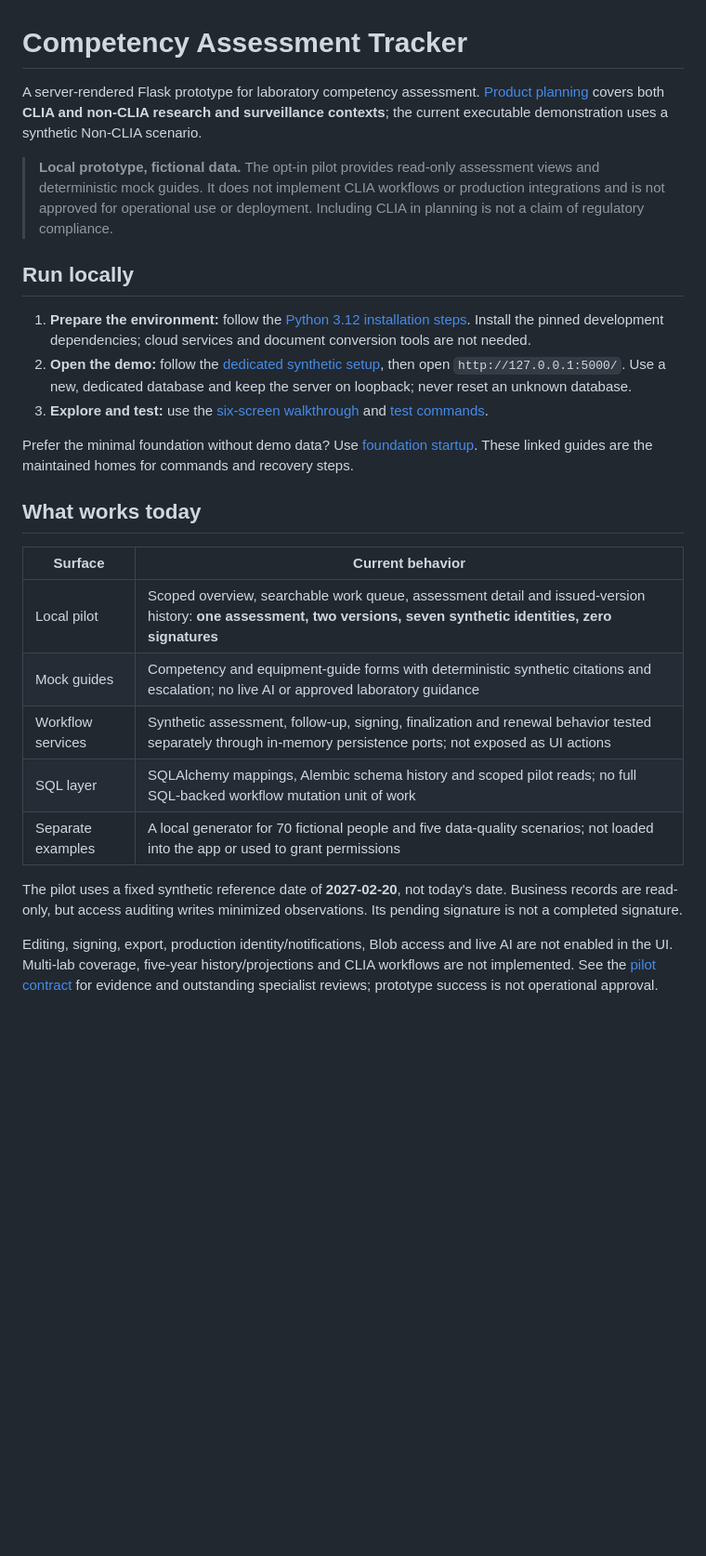
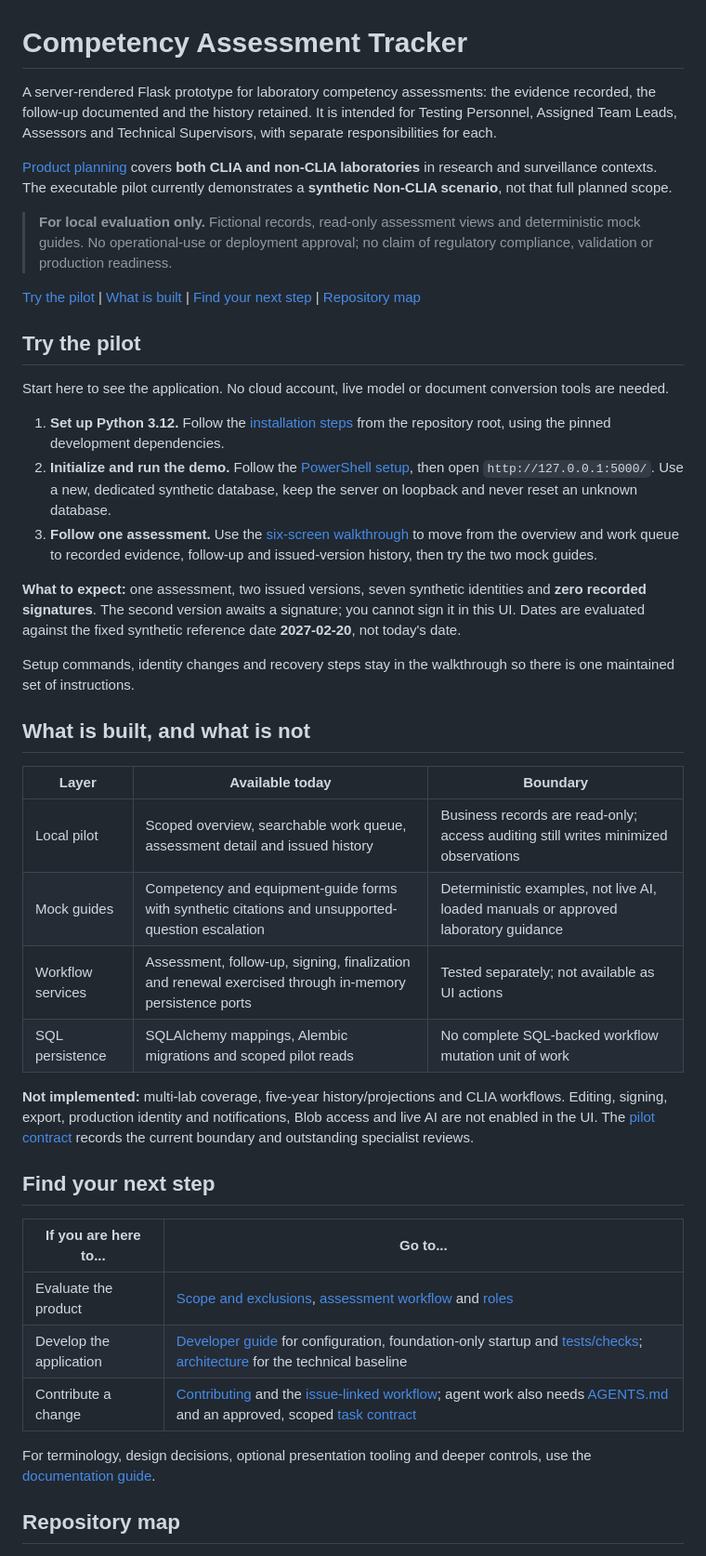
Before and after one commit to BDL-7/competency-assessment, a Markdown page: README.md, the part around one of its changes. Shown at 93% size. Drawn GitHub-style; blank space fills up the shorter version.

```diff
--- a/README.md
+++ b/README.md
@@ -1,50 +1,71 @@
 # Competency Assessment Tracker
 
-A server-rendered Flask prototype for laboratory competency assessment.
-[Product planning](docs/PRODUCT.md) covers both **CLIA and non-CLIA research
-and surveillance contexts**; the current executable demonstration uses a
-synthetic Non-CLIA scenario.
+A server-rendered Flask prototype for laboratory competency assessments:
+the evidence recorded, the follow-up documented and the history retained.
+It is intended for Testing Personnel, Assigned Team Leads, Assessors and
+Technical Supervisors, with separate responsibilities for each.
 
-> **Local prototype, fictional data.** The opt-in pilot provides read-only
-> assessment views and deterministic mock guides. It does not implement CLIA
-> workflows or production integrations and is not approved for operational use
-> or deployment. Including CLIA in planning is not a claim of regulatory compliance.
+[Product planning](docs/PRODUCT.md) covers **both CLIA and non-CLIA laboratories**
+in research and surveillance contexts. The executable pilot currently
+demonstrates a **synthetic Non-CLIA scenario**, not that full planned scope.
 
-## Run locally
+> **For local evaluation only.** Fictional records, read-only assessment views
+> and deterministic mock guides. No operational-use or deployment approval;
+> no claim of regulatory compliance, validation or production readiness.
 
-1. **Prepare the environment:** follow the
-   [Python 3.12 installation steps](docs/DEVELOPMENT.md#local-prerequisites-and-installation).
-   Install the pinned development dependencies; cloud services and document
-   conversion tools are not needed.
-2. **Open the demo:** follow the
-   [dedicated synthetic setup](docs/BUILDATHON.md#initialize-a-dedicated-synthetic-demo),
-   then open `http://127.0.0.1:5000/`. Use a new, dedicated database and keep
-   the server on loopback; never reset an unknown database.
-3. **Explore and test:** use the
-   [six-screen walkthrough](docs/BUILDATHON.md#six-screen-walkthrough) and
-   [test commands](docs/DEVELOPMENT.md#tests-and-repository-checks).
+[Try the pilot](#try-the-pilot) | [What is built](#what-is-built-and-what-is-not) |
+[Find your next step](#find-your-next-step) | [Repository map](#repository-map)
 
-Prefer the minimal foundation without demo data? Use
-[foundation startup](docs/DEVELOPMENT.md#configuration-and-foundation-startup).
-These linked guides are the maintained homes for commands and recovery steps.
+## Try the pilot
 
-## What works today
+Start here to see the application. No cloud account, live model or document
+conversion tools are needed.
 
-| Surface | Current behavior |
+1. **Set up Python 3.12.** Follow the
+   [installation steps](docs/DEVELOPMENT.md#local-prerequisites-and-installation)
+   from the repository root, using the pinned development dependencies.
+2. **Initialize and run the demo.** Follow the
+   [PowerShell setup](docs/BUILDATHON.md#initialize-a-dedicated-synthetic-demo),
+   then open `http://127.0.0.1:5000/`. Use a new, dedicated synthetic database,
+   keep the server on loopback and never reset an unknown database.
+3. **Follow one assessment.** Use the
+   [six-screen walkthrough](docs/BUILDATHON.md#six-screen-walkthrough) to move
+   from the overview and work queue to recorded evidence, follow-up and
+   issued-version history, then try the two mock guides.
+
+**What to expect:** one assessment, two issued versions, seven synthetic
+identities and **zero recorded signatures**. The second version awaits a
+signature; you cannot sign it in this UI. Dates are evaluated against the fixed
+synthetic reference date **2027-02-20**, not today's date.
+
+Setup commands, identity changes and recovery steps stay in the walkthrough
+so there is one maintained set of instructions.
+
+## What is built, and what is not
+
+| Layer | Available today | Boundary |
+| --- | --- | --- |
+| Local pilot | Scoped overview, searchable work queue, assessment detail and issued history | Business records are read-only; access auditing still writes minimized observations |
+| Mock guides | Competency and equipment-guide forms with synthetic citations and unsupported-question escalation | Deterministic examples, not live AI, loaded manuals or approved laboratory guidance |
+| Workflow services | Assessment, follow-up, signing, finalization and renewal exercised through in-memory persistence ports | Tested separately; not available as UI actions |
+| SQL persistence | SQLAlchemy mappings, Alembic migrations and scoped pilot reads | No complete SQL-backed workflow mutation unit of work |
+
+**Not implemented:** multi-lab coverage, five-year history/projections and CLIA
+workflows. Editing, signing, export, production identity and notifications,
+Blob access and live AI are not enabled in the UI. The
+[pilot contract](agent-tasks/s0-07-local-pilot-ui.md) records the current boundary
+and outstanding specialist reviews.
+
+## Find your next step
+
+| If you are here to... | Go to... |
 | --- | --- |
-| Local pilot | Scoped overview, searchable work queue, assessment detail and issued-version history: **one assessment, two versions, seven synthetic identities, zero signatures** |
-| Mock guides | Competency and equipment-guide forms with deterministic synthetic citations and escalation; no live AI or approved laboratory guidance |
-| Workflow services | Synthetic assessment, follow-up, signing, finalization and renewal behavior tested separately through in-memory persistence ports; not exposed as UI actions |
-| SQL layer | SQLAlchemy mappings, Alembic schema history and scoped pilot reads; no full SQL-backed workflow mutation unit of work |
-| Separate examples | A local generator for 70 fictional people and five data-quality scenarios; not loaded into the app or used to grant permissions |
+| Evaluate the product | [Scope and exclusions](docs/PRODUCT.md), [assessment workflow](docs/WORKFLOW.md) and [roles](docs/AUTHORIZATION.md) |
+| Develop the application | [Developer guide](docs/DEVELOPMENT.md) for configuration, foundation-only startup and [tests/checks](docs/DEVELOPMENT.md#tests-and-repository-checks); [architecture](docs/ARCHITECTURE.md) for the technical baseline |
+| Contribute a change | [Contributing](CONTRIBUTING.md) and the [issue-linked workflow](docs/DEVELOPMENT.md#git-and-task-workflow); agent work also needs [AGENTS.md](AGENTS.md) and an approved, scoped [task contract](agent-tasks/README.md) |
 
-The pilot uses a fixed synthetic reference date of **2027-02-20**, not today's
-date. Business records are read-only, but access auditing writes minimized
-observations. Its pending signature is not a completed signature.
+For terminology, design decisions, optional presentation tooling and deeper
+controls, use the [documentation guide](docs/README.md).
 
-Editing, signing, export, production identity/notifications, Blob access and
-live AI are not enabled in the UI. Multi-lab coverage, five-year
-history/projections and CLIA workflows are not implemented. See the
-[pilot contract](agent-tasks/s0-07-local-pilot-ui.md) for evidence and outstanding
-specialist reviews; prototype success is not operational approval.
+## Repository map
 
```
Also changed, not shown: other parts of README.md (+30 -45 lines), agent-tasks/31-readme-experience.md (+32 -1 lines).
